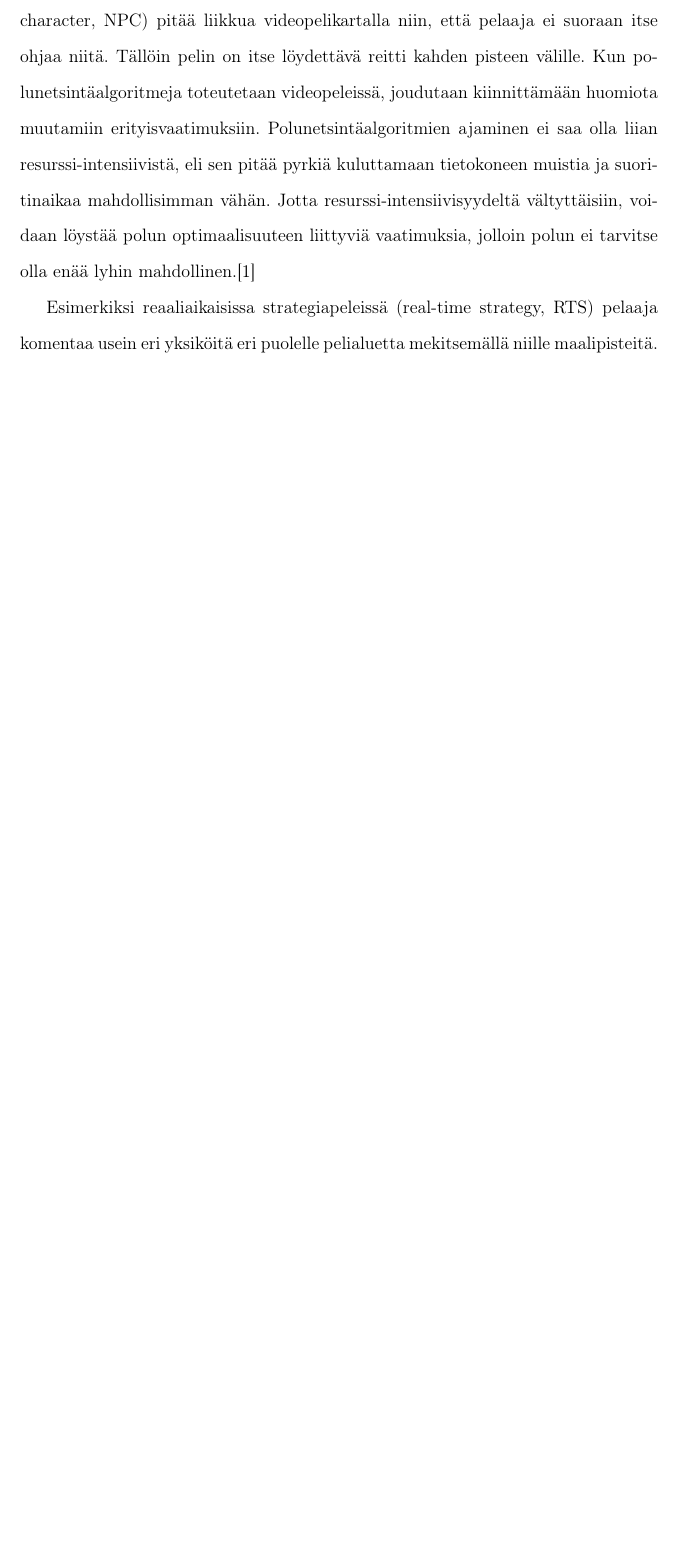
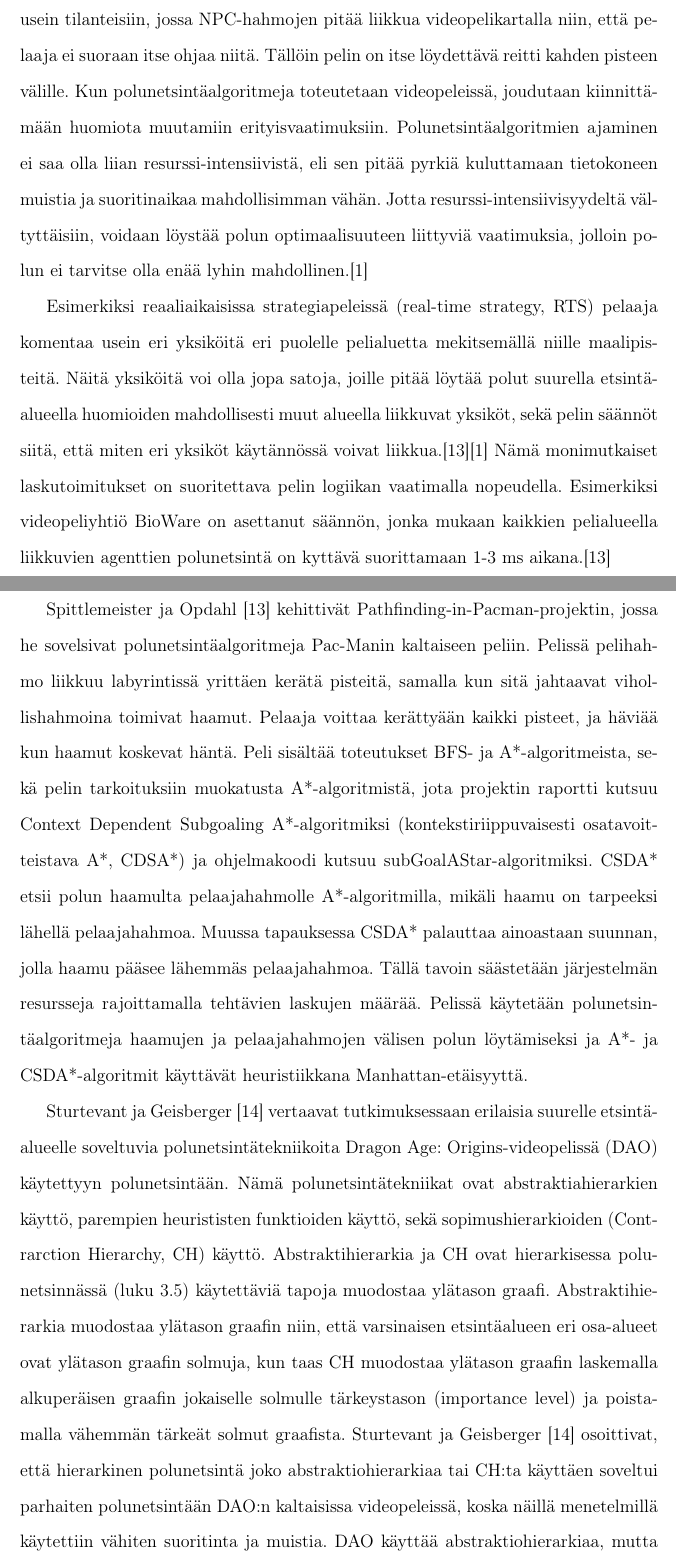
Before and after one commit to gitond/bsc_thesis_data_structure, a LaTeX thesis (latex/thesis.tex, which reads latex/algoritmien-sovelluskohteita.tex): part of page 20 of 32 before the commit and two parts of pages 20 and 21 of 35 after it, the two joined at a grey line, cut so that both start at the same text, the shorter picture padded with empty space. Compiled offline with pdfLaTeX.

Commit message:
4.1 written

```diff
--- a/latex/algoritmien-sovelluskohteita.tex
+++ b/latex/algoritmien-sovelluskohteita.tex
@@ -7,17 +7,56 @@ käyttöön.\cite{MathewAndMalathy}\cite{ACMHindawi}\cite{mazeGameTrilogy}
 Tämä johtuu siitä, että videopeleissä törmätään usein tilanteisiin, jossa
-ei-pelattavien hahmojen (non-playable character, NPC) pitää liikkua
-videopelikartalla niin, että pelaaja ei suoraan itse ohjaa niitä. Tällöin
-pelin on itse löydettävä reitti kahden pisteen välille. Kun
-polunetsintäalgoritmeja toteutetaan videopeleissä, joudutaan kiinnittämään
-huomiota muutamiin erityisvaatimuksiin. Polunetsintäalgoritmien ajaminen
-ei saa olla liian resurssi-intensiivistä, eli sen pitää pyrkiä kuluttamaan
-tietokoneen muistia ja suoritinaikaa mahdollisimman vähän. Jotta
+NPC-hahmojen pitää liikkua videopelikartalla niin, että pelaaja ei suoraan
+itse ohjaa niitä. Tällöin pelin on itse löydettävä reitti kahden pisteen
+välille. Kun polunetsintäalgoritmeja toteutetaan videopeleissä, joudutaan
+kiinnittämään huomiota muutamiin erityisvaatimuksiin. Polunetsintäalgoritmien
+ajaminen ei saa olla liian resurssi-intensiivistä, eli sen pitää pyrkiä
+kuluttamaan tietokoneen muistia ja suoritinaikaa mahdollisimman vähän. Jotta
 resurssi-intensiivisyydeltä vältyttäisiin, voidaan löystää polun
 optimaalisuuteen liittyviä vaatimuksia, jolloin polun ei tarvitse olla enää
 lyhin mahdollinen.\cite{MathewAndMalathy} \par
 	Esimerkiksi reaaliaikaisissa strategiapeleissä (real-time strategy,
 RTS) pelaaja komentaa usein eri yksiköitä eri puolelle pelialuetta
-mekitsemällä niille maalipisteitä.
+mekitsemällä niille maalipisteitä. Näitä yksiköitä voi olla jopa satoja,
+joille pitää löytää polut suurella etsintä-alueella huomioiden mahdollisesti
+muut alueella liikkuvat yksiköt, sekä pelin säännöt siitä, että miten eri
+yksiköt käytännössä voivat liikkua.\cite{pPacman}\cite{MathewAndMalathy}
+Nämä monimutkaiset laskutoimitukset on suoritettava pelin logiikan
+vaatimalla nopeudella. Esimerkiksi videopeliyhtiö BioWare on asettanut
+säännön, jonka mukaan kaikkien pelialueella liikkuvien agenttien polunetsintä
+on kyttävä suorittamaan 1-3 ms aikana.\cite{pPacman} \par
+	\textcite{pPacman} kehittivät Pathfinding-in-Pacman-projektin, jossa
+he sovelsivat polunetsintäalgoritmeja Pac-Manin kaltaiseen peliin. Pelissä
+pelihahmo liikkuu labyrintissä yrittäen kerätä pisteitä, samalla kun sitä
+jahtaavat vihollishahmoina toimivat haamut. Pelaaja voittaa kerättyään kaikki
+pisteet, ja häviää kun haamut koskevat häntä. Peli sisältää toteutukset BFS-
+ja A*-algoritmeista, sekä pelin tarkoituksiin muokatusta A*-algoritmistä,
+jota projektin raportti kutsuu Context Dependent Subgoaling A*-algoritmiksi
+(kontekstiriippuvaisesti osatavoitteistava A*, CDSA*) ja ohjelmakoodi kutsuu
+subGoalAStar-algoritmiksi. CSDA* etsii polun haamulta pelaajahahmolle
+A*-algoritmilla, mikäli haamu on tarpeeksi lähellä pelaajahahmoa. Muussa
+tapauksessa CSDA* palauttaa ainoastaan suunnan, jolla haamu pääsee lähemmäs
+pelaajahahmoa. Tällä tavoin säästetään järjestelmän resursseja rajoittamalla
+tehtävien laskujen määrää. Pelissä käytetään polunetsintäalgoritmeja
+haamujen ja pelaajahahmojen välisen polun löytämiseksi ja A*- ja
+CSDA*-algoritmit käyttävät heuristiikkana Manhattan-etäisyyttä. \par
+	\textcite{SturtevantDAO} vertaavat tutkimuksessaan erilaisia
+suurelle etsintäalueelle soveltuvia polunetsintätekniikoita Dragon Age:
+Origins-videopelissä (DAO) käytettyyn polunetsintään. Nämä
+polunetsintätekniikat ovat abstraktiahierarkien käyttö, parempien
+heurististen funktioiden käyttö, sekä sopimushierarkioiden (Contrarction
+Hierarchy, CH) käyttö. Abstraktihierarkia ja CH ovat hierarkisessa
+polunetsinnässä (luku \ref{hpa}) käytettäviä tapoja muodostaa ylätason
+graafi. Abstraktihierarkia muodostaa ylätason graafin niin, että
+varsinaisen etsintäalueen eri osa-alueet ovat ylätason graafin solmuja, kun
+taas CH muodostaa ylätason graafin laskemalla alkuperäisen graafin jokaiselle
+solmulle tärkeystason (importance level) ja poistamalla vähemmän tärkeät
+solmut graafista. \textcite{SturtevantDAO} osoittivat, että hierarkinen
+polunetsintä joko abstraktiohierarkiaa tai CH:ta käyttäen soveltui parhaiten
+polunetsintään DAO:n kaltaisissa videopeleissä, koska näillä menetelmillä
+käytettiin vähiten suoritinta ja muistia. DAO käyttää abstraktiohierarkiaa,
+mutta \textcite{SturtevantDAO} mainitsevat, että pelin polunetsintää olisi
+voinut tehostaa entisestään käyttämällä suurempia osa-alueita ylätason
+graafin rakentamiseen.
 
 \section{Karttaohjelmat}\label{karttaohjelmat}
 \section{Robotiikka}\label{robotiikka}
```
Also changed, not shown: lahde_cheat_sheet.txt (+8 -0 lines), latex/Bibliografia.bib (+20 -0 lines), latex/joitain-polunetsintaalgoritmeja.tex (+1 -1 lines), latex/thesis.pdf, latex/algoritmien-sovelluskohteita.tex (2 more changed lines).
